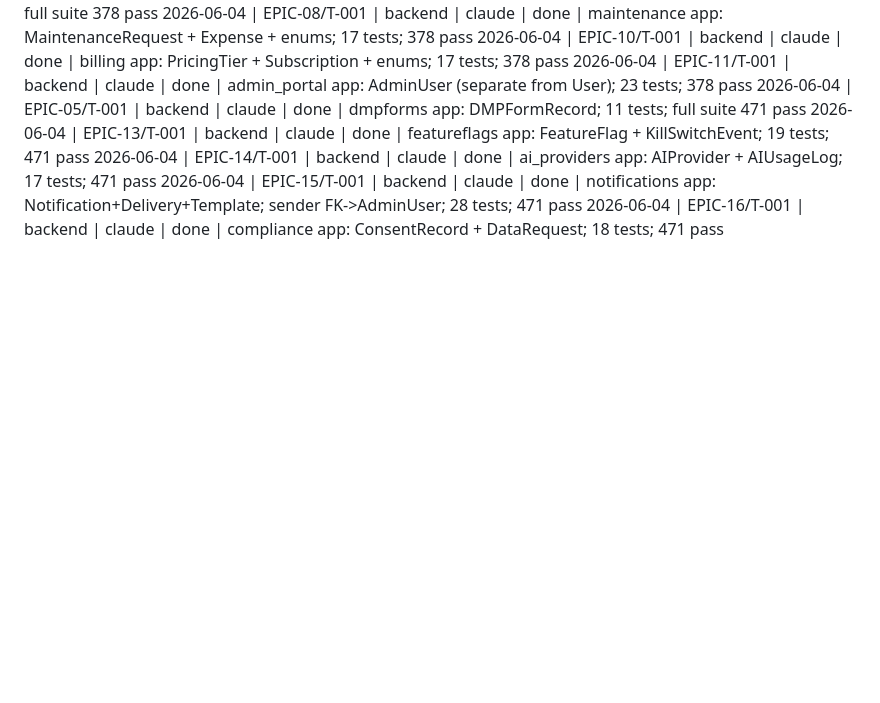
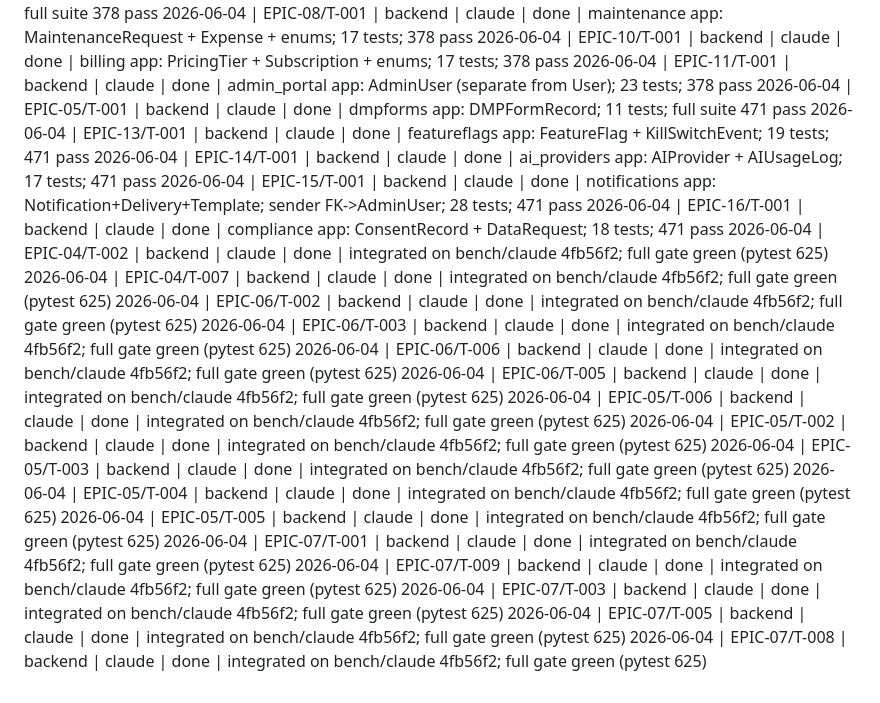
Before and after one commit to nuhin13/khatir, a Markdown page: BOARD.md, the part around the change. Rendered like a GitHub page; blank space fills up the shorter version.

```diff
--- a/BOARD.md
+++ b/BOARD.md
@@ -75,3 +75,19 @@
 2026-06-04 | EPIC-14/T-001 | backend | claude | done | ai_providers app: AIProvider + AIUsageLog; 17 tests; 471 pass
 2026-06-04 | EPIC-15/T-001 | backend | claude | done | notifications app: Notification+Delivery+Template; sender FK->AdminUser; 28 tests; 471 pass
 2026-06-04 | EPIC-16/T-001 | backend | claude | done | compliance app: ConsentRecord + DataRequest; 18 tests; 471 pass
+2026-06-04 | EPIC-04/T-002 | backend | claude | done | integrated on bench/claude 4fb56f2; full gate green (pytest 625)
+2026-06-04 | EPIC-04/T-007 | backend | claude | done | integrated on bench/claude 4fb56f2; full gate green (pytest 625)
+2026-06-04 | EPIC-06/T-002 | backend | claude | done | integrated on bench/claude 4fb56f2; full gate green (pytest 625)
+2026-06-04 | EPIC-06/T-003 | backend | claude | done | integrated on bench/claude 4fb56f2; full gate green (pytest 625)
+2026-06-04 | EPIC-06/T-006 | backend | claude | done | integrated on bench/claude 4fb56f2; full gate green (pytest 625)
+2026-06-04 | EPIC-06/T-005 | backend | claude | done | integrated on bench/claude 4fb56f2; full gate green (pytest 625)
+2026-06-04 | EPIC-05/T-006 | backend | claude | done | integrated on bench/claude 4fb56f2; full gate green (pytest 625)
+2026-06-04 | EPIC-05/T-002 | backend | claude | done | integrated on bench/claude 4fb56f2; full gate green (pytest 625)
+2026-06-04 | EPIC-05/T-003 | backend | claude | done | integrated on bench/claude 4fb56f2; full gate green (pytest 625)
+2026-06-04 | EPIC-05/T-004 | backend | claude | done | integrated on bench/claude 4fb56f2; full gate green (pytest 625)
+2026-06-04 | EPIC-05/T-005 | backend | claude | done | integrated on bench/claude 4fb56f2; full gate green (pytest 625)
+2026-06-04 | EPIC-07/T-001 | backend | claude | done | integrated on bench/claude 4fb56f2; full gate green (pytest 625)
+2026-06-04 | EPIC-07/T-009 | backend | claude | done | integrated on bench/claude 4fb56f2; full gate green (pytest 625)
+2026-06-04 | EPIC-07/T-003 | backend | claude | done | integrated on bench/claude 4fb56f2; full gate green (pytest 625)
+2026-06-04 | EPIC-07/T-005 | backend | claude | done | integrated on bench/claude 4fb56f2; full gate green (pytest 625)
+2026-06-04 | EPIC-07/T-008 | backend | claude | done | integrated on bench/claude 4fb56f2; full gate green (pytest 625)
```
Also changed, not shown: STATUS.md (added, +154 -0 lines).
